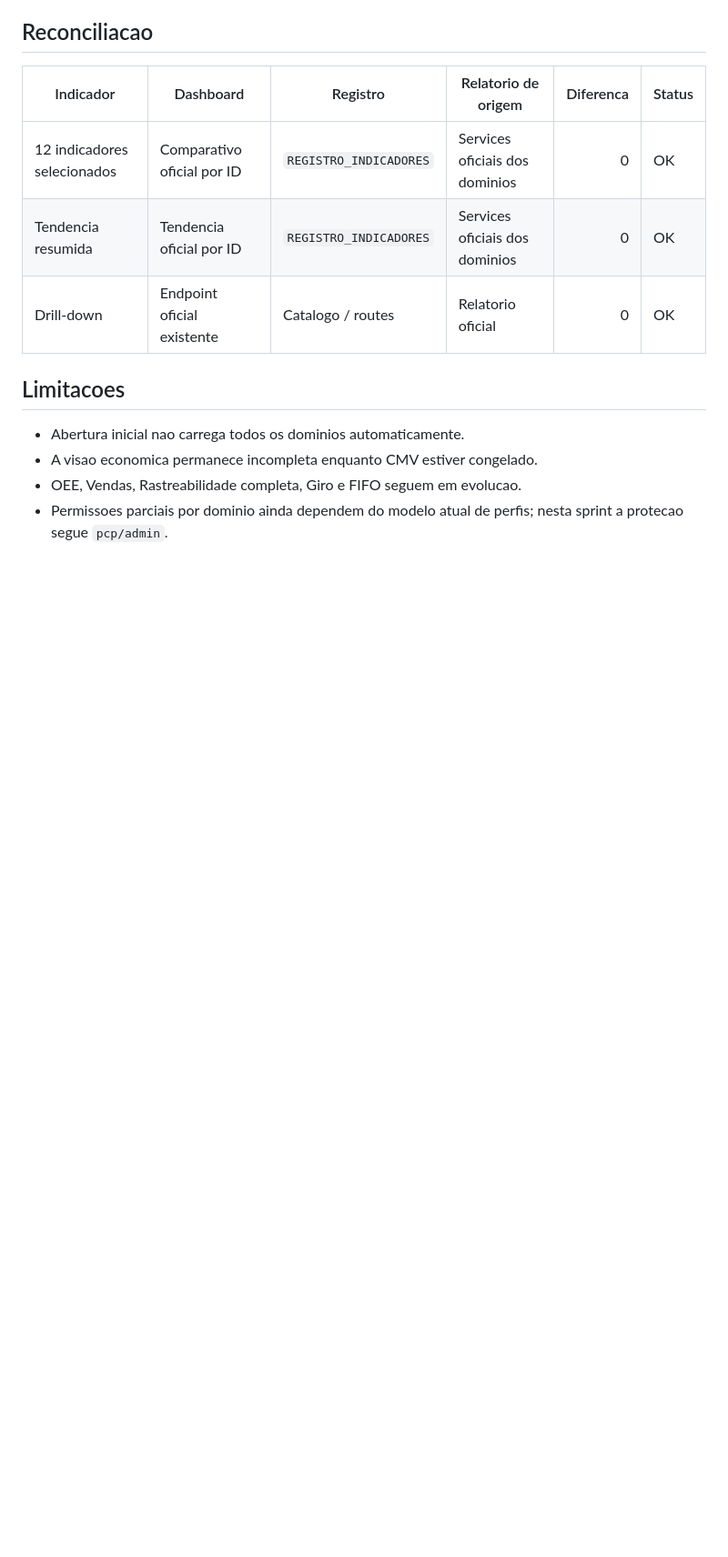
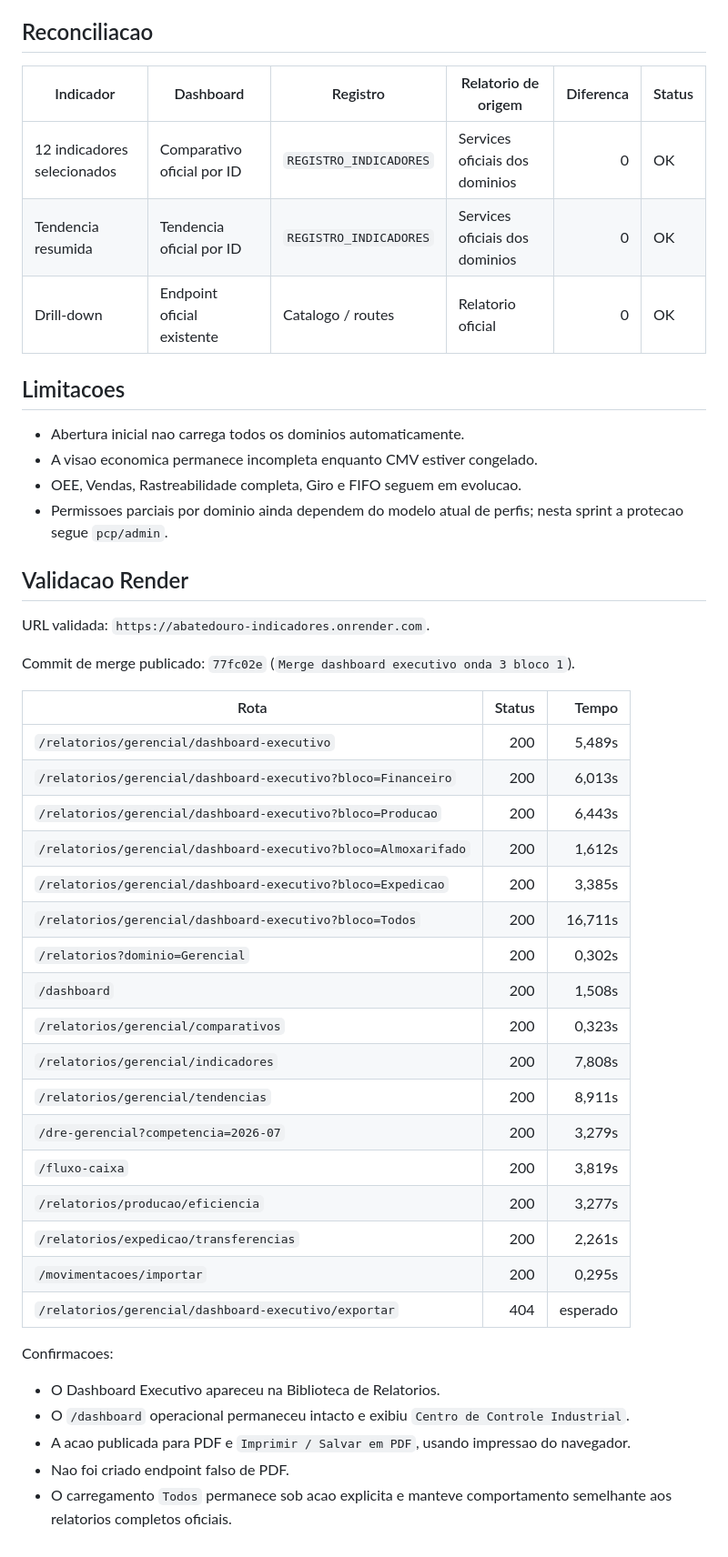
Before and after one commit to RaoMao0712/abatedouro-indicadores, a Markdown page: docs/dashboard_executivo_onda3.md, the part around the change. Shown at 91% size. GitHub-like rendering; blank space fills up the shorter version.

Commit message:
Documenta validacao Render do dashboard executivo

```diff
--- a/docs/dashboard_executivo_onda3.md
+++ b/docs/dashboard_executivo_onda3.md
@@ -129,3 +129,37 @@ O layout de impressao oculta navegacao e filtros, preservando titulo, periodo, i
 - A visao economica permanece incompleta enquanto CMV estiver congelado.
 - OEE, Vendas, Rastreabilidade completa, Giro e FIFO seguem em evolucao.
 - Permissoes parciais por dominio ainda dependem do modelo atual de perfis; nesta sprint a protecao segue `pcp/admin`.
+
+## Validacao Render
+
+URL validada: `https://abatedouro-indicadores.onrender.com`.
+
+Commit de merge publicado: `77fc02e` (`Merge dashboard executivo onda 3 bloco 1`).
+
+| Rota | Status | Tempo |
+|---|---:|---:|
+| `/relatorios/gerencial/dashboard-executivo` | 200 | 5,489s |
+| `/relatorios/gerencial/dashboard-executivo?bloco=Financeiro` | 200 | 6,013s |
+| `/relatorios/gerencial/dashboard-executivo?bloco=Producao` | 200 | 6,443s |
+| `/relatorios/gerencial/dashboard-executivo?bloco=Almoxarifado` | 200 | 1,612s |
+| `/relatorios/gerencial/dashboard-executivo?bloco=Expedicao` | 200 | 3,385s |
+| `/relatorios/gerencial/dashboard-executivo?bloco=Todos` | 200 | 16,711s |
+| `/relatorios?dominio=Gerencial` | 200 | 0,302s |
+| `/dashboard` | 200 | 1,508s |
+| `/relatorios/gerencial/comparativos` | 200 | 0,323s |
+| `/relatorios/gerencial/indicadores` | 200 | 7,808s |
+| `/relatorios/gerencial/tendencias` | 200 | 8,911s |
+| `/dre-gerencial?competencia=2026-07` | 200 | 3,279s |
+| `/fluxo-caixa` | 200 | 3,819s |
+| `/relatorios/producao/eficiencia` | 200 | 3,277s |
+| `/relatorios/expedicao/transferencias` | 200 | 2,261s |
+| `/movimentacoes/importar` | 200 | 0,295s |
+| `/relatorios/gerencial/dashboard-executivo/exportar` | 404 | esperado |
+
+Confirmacoes:
+
+- O Dashboard Executivo apareceu na Biblioteca de Relatorios.
+- O `/dashboard` operacional permaneceu intacto e exibiu `Centro de Controle Industrial`.
+- A acao publicada para PDF e `Imprimir / Salvar em PDF`, usando impressao do navegador.
+- Nao foi criado endpoint falso de PDF.
+- O carregamento `Todos` permanece sob acao explicita e manteve comportamento semelhante aos relatorios completos oficiais.
```
